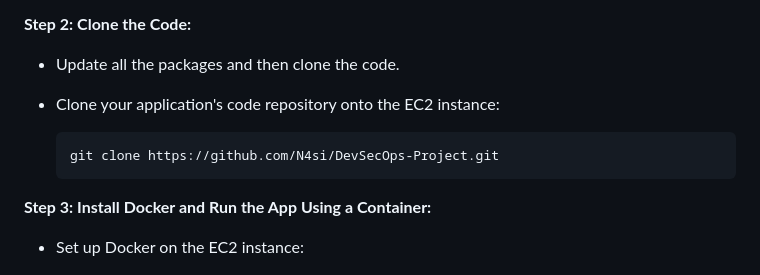
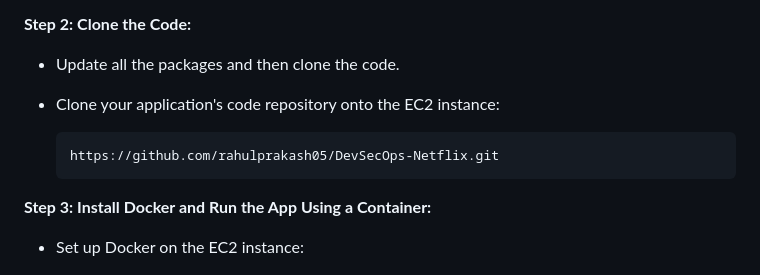
Before and after one commit to devopsProjects24/microservice_deploy, a Markdown page: README.md, the part around the change. GitHub-like rendering.

````diff
--- a/README.md
+++ b/README.md
@@ -13,7 +13,7 @@
 - Clone your application's code repository onto the EC2 instance:
 
     ```bash
-    git clone https://github.com/N4si/DevSecOps-Project.git
+    https://github.com/rahulprakash05/DevSecOps-Netflix.git
     ```
 
 
````
